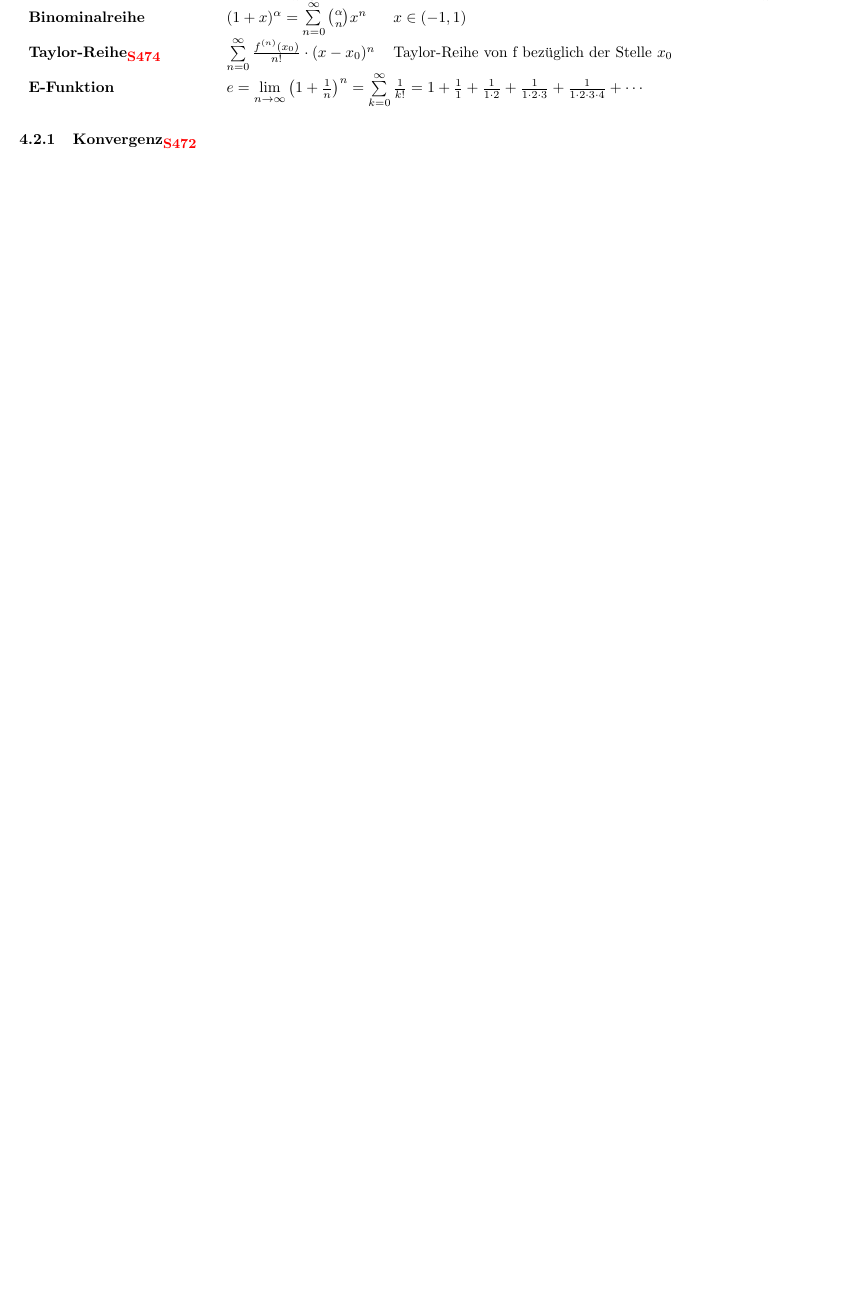
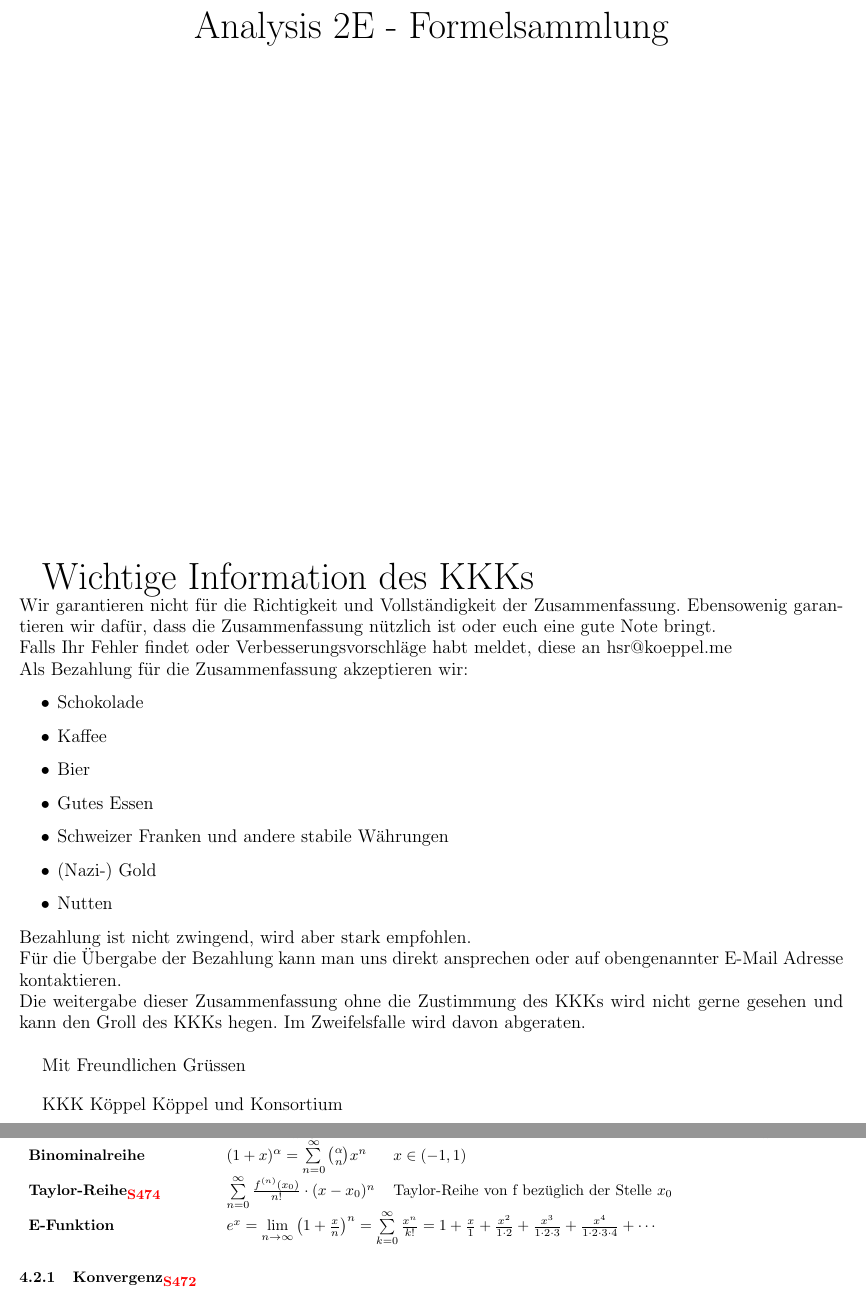
Before and after one commit to HSR-Stud/An2E, a LaTeX document (An2E.tex, which reads header.tex, sections/first.tex, sections/reihen.tex): part of page 5 of 10 before the commit and two parts of pages 1 and 6 of 11 after it, the two joined at a grey line, cut at the place of the change, the shorter picture padded with empty space. Compiled offline with pdfLaTeX; the source files are stored in an older character set and shown here as Unicode.

Commit message:
Analysis update auf Version 2.1, verbesserungen von Bernhard, Michi und mir Bei An und ET Frontseite eingefügt/verbessert

```diff
--- a/header.tex
+++ b/header.tex
@@ -3,7 +3,7 @@
 \newcommand{\titleinfo}{Analysis 2E - Formelsammlung}
 \newcommand{\authorinfo}{KKK K\"oppel, K\"oppel und Konsortium, basierend auf
 Sammlung von F. Braun \& Co}
-\newcommand{\versioninfo}{$Revision: 2.0 $}
+\newcommand{\versioninfo}{$Revision: 2.1 $}
 
 
 
--- /dev/null
+++ b/sections/first.tex
@@ -0,0 +1,44 @@
+%Kreiert eine nervige erste Seite damit das dumme Fussvolk endlich lernt dass es
+% nicht einfach ist eine Zusammenfassung zu schreiben. Hoffentlich bekommen wir
+% dadurch mehr Nazigold!
+
+%Damit die Seite eingebunden wird folgende Zeile ohne % ins mainfile kopieren:
+%\input{sections/first}
+\begin{titlepage}
+\Huge
+\begin{center}
+\titleinfo
+\end{center}
+\normalsize
+\vfill
+
+\Huge{Wichtige Information des KKKs}\\
+\large
+Wir garantieren nicht für die Richtigkeit und Vollständigkeit der
+Zusammenfassung. Ebensowenig garantieren wir dafür, dass die Zusammenfassung
+nützlich ist oder euch eine gute Note bringt.\\
+Falls Ihr Fehler findet oder Verbesserungsvorschläge habt meldet, diese an
+hsr@koeppel.me\\
+Als Bezahlung für die Zusammenfassung akzeptieren wir:
+\begin{itemize}
+  \item Schokolade
+  \item Kaffee
+  \item Bier
+  \item Gutes Essen
+  \item Schweizer Franken und andere stabile Währungen
+  \item (Nazi-) Gold
+  \item Nutten
+\end{itemize}
+Bezahlung ist nicht zwingend, wird aber stark empfohlen.\\
+Für die Übergabe der Bezahlung kann man uns direkt ansprechen oder auf
+obengenannter E-Mail Adresse kontaktieren.\\
+Die weitergabe dieser Zusammenfassung ohne die Zustimmung des KKKs wird nicht
+gerne gesehen und kann den Groll des KKKs hegen. Im Zweifelsfalle wird davon abgeraten.\\
+
+Mit Freundlichen Grüssen\\
+
+KKK Köppel Köppel und Konsortium
+\normalsize
+\end{titlepage}
+\setcounter{page}{1}
+\newpage
--- a/sections/reihen.tex
+++ b/sections/reihen.tex
@@ -116,9 +116,10 @@ entstehende Potenzreihe hat denselben Konvergenzradius wie die ursprüngliche. \
   & $ \sum\limits_{n=0}^{\infty} \frac{f^{(n)}(x_0)}{n!}\cdot(x-x_0)^n$
   & Taylor-Reihe von f bez"uglich der Stelle $x_0$ \\
 \textbf{E-Funktion}
-  & \multicolumn{2}{l}{$e = \lim\limits_{n\to\infty} \left(1+\frac{1}{n}\right)^n =
-  \sum\limits_{k=0}^{\infty}{\frac{1}{k!}} = 1 + \frac{1}{1} + \frac{1}{1\cdot 2} +
-  \frac{1}{1\cdot 2\cdot 3}  + \frac{1}{1\cdot 2\cdot 3\cdot4} + \cdots$}
+  & \multicolumn{2}{l}{$e^x = \lim\limits_{n\to\infty}
+  \left(1+\frac{x}{n}\right)^n = \sum\limits_{k=0}^{\infty}{\frac{x^n}{k!}} = 1
+  + \frac{x}{1} + \frac{x^2}{1\cdot 2} +
+  \frac{x^3}{1\cdot 2\cdot 3}  + \frac{x^4}{1\cdot 2\cdot 3\cdot4} + \cdots$}
 \end{tabular}
 
 \subsubsection{Konvergenz\formelbuch{472}}
```
Also changed, not shown: An2E.tex (+1 -1 lines), sections/anwendung_der-differential_und_integralrechnung.tex (+5 -2 lines), sections/grenzwerte.tex (+1 -1 lines), sections/tabelle.tex (+4 -4 lines), sections/reihen.tex (4 more changed lines).
